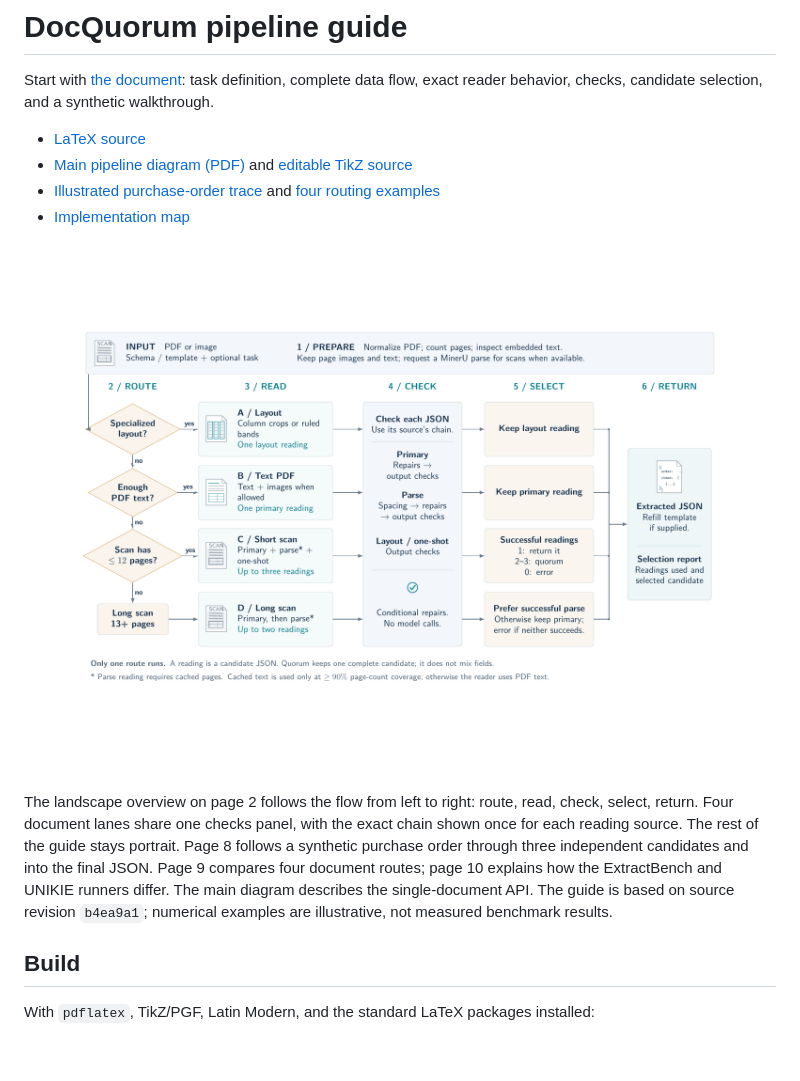
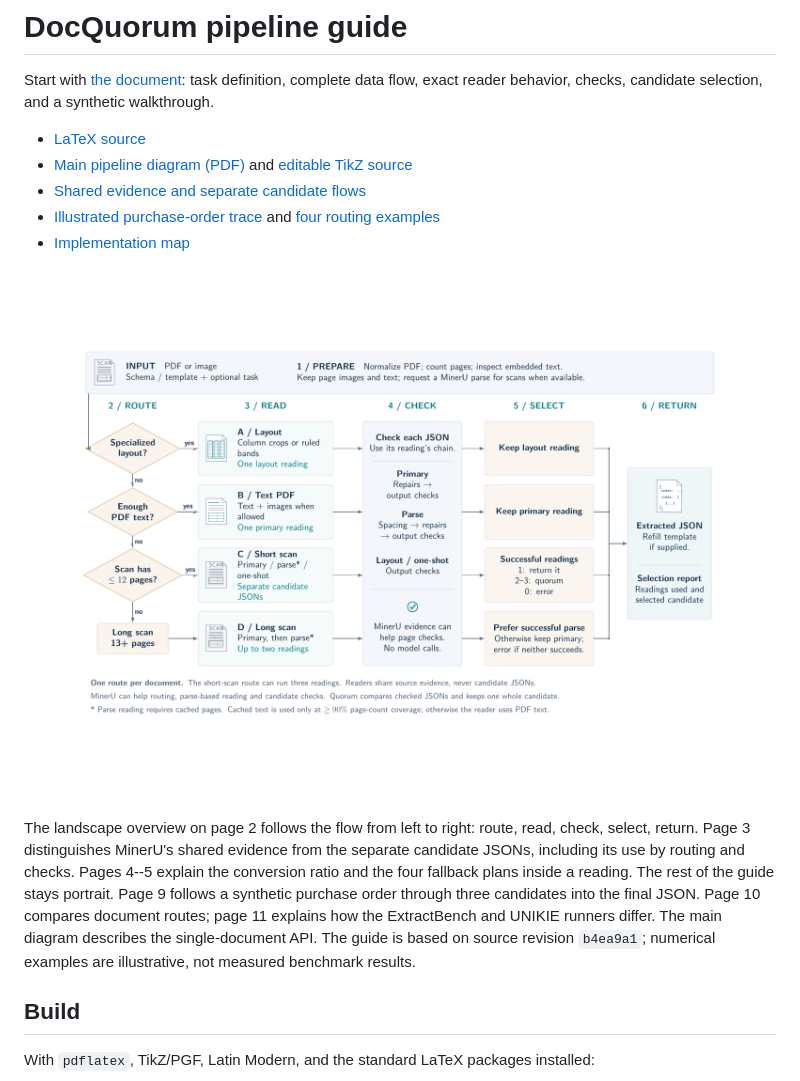
Before and after one commit to ashutoshdayal13/docquorum, a Markdown page: docs/README.md, the part around the change. GitHub-like rendering; pictures changed too: docs/fig/pipeline.png; blank space fills up the shorter version.

Commit message:
Clarify shared MinerU evidence and separate candidate flows in the guide

```diff
--- a/docs/README.md
+++ b/docs/README.md
@@ -4,12 +4,13 @@ Start with [the document](docquorum.pdf): task definition, complete data flow, e
 
 - [LaTeX source](docquorum.tex)
 - [Main pipeline diagram (PDF)](fig/pipeline.pdf) and [editable TikZ source](fig/pipeline.tex)
+- [Shared evidence and separate candidate flows](fig/evidence-sharing.tex)
 - [Illustrated purchase-order trace](fig/scan-trace.tex) and [four routing examples](fig/route-examples.tex)
 - [Implementation map](CODE_GUIDE.md)
 
 ![Illustrated API flow](fig/pipeline.png)
 
-The landscape overview on page 2 follows the flow from left to right: route, read, check, select, return. Four document lanes share one checks panel, with the exact chain shown once for each reading source. The rest of the guide stays portrait. Page 8 follows a synthetic purchase order through three independent candidates and into the final JSON. Page 9 compares four document routes; page 10 explains how the ExtractBench and UNIKIE runners differ. The main diagram describes the single-document API. The guide is based on source revision `b4ea9a1`; numerical examples are illustrative, not measured benchmark results.
+The landscape overview on page 2 follows the flow from left to right: route, read, check, select, return. Page 3 distinguishes MinerU's shared evidence from the separate candidate JSONs, including its use by routing and checks. Pages 4--5 explain the conversion ratio and the four fallback plans inside a reading. The rest of the guide stays portrait. Page 9 follows a synthetic purchase order through three candidates into the final JSON. Page 10 compares document routes; page 11 explains how the ExtractBench and UNIKIE runners differ. The main diagram describes the single-document API. The guide is based on source revision `b4ea9a1`; numerical examples are illustrative, not measured benchmark results.
 
 ## Build
 
```
Also changed, not shown: 7 other files.
